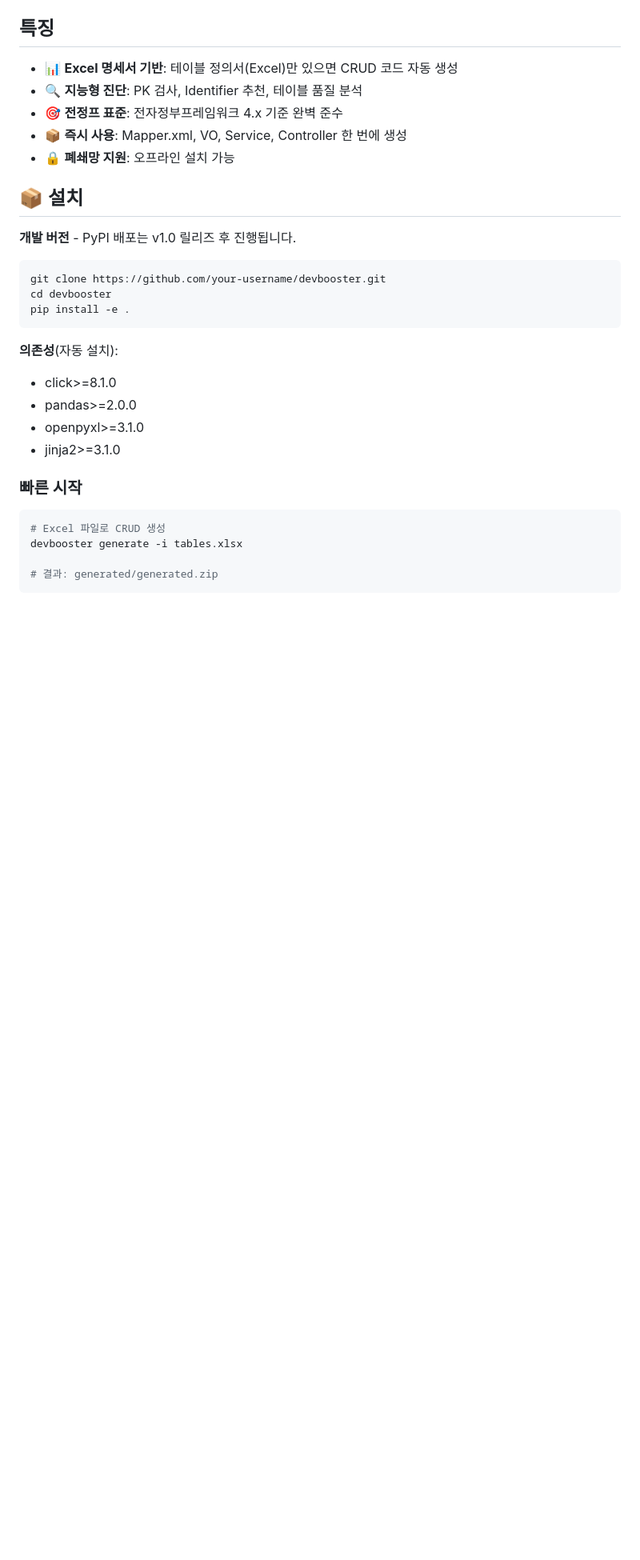
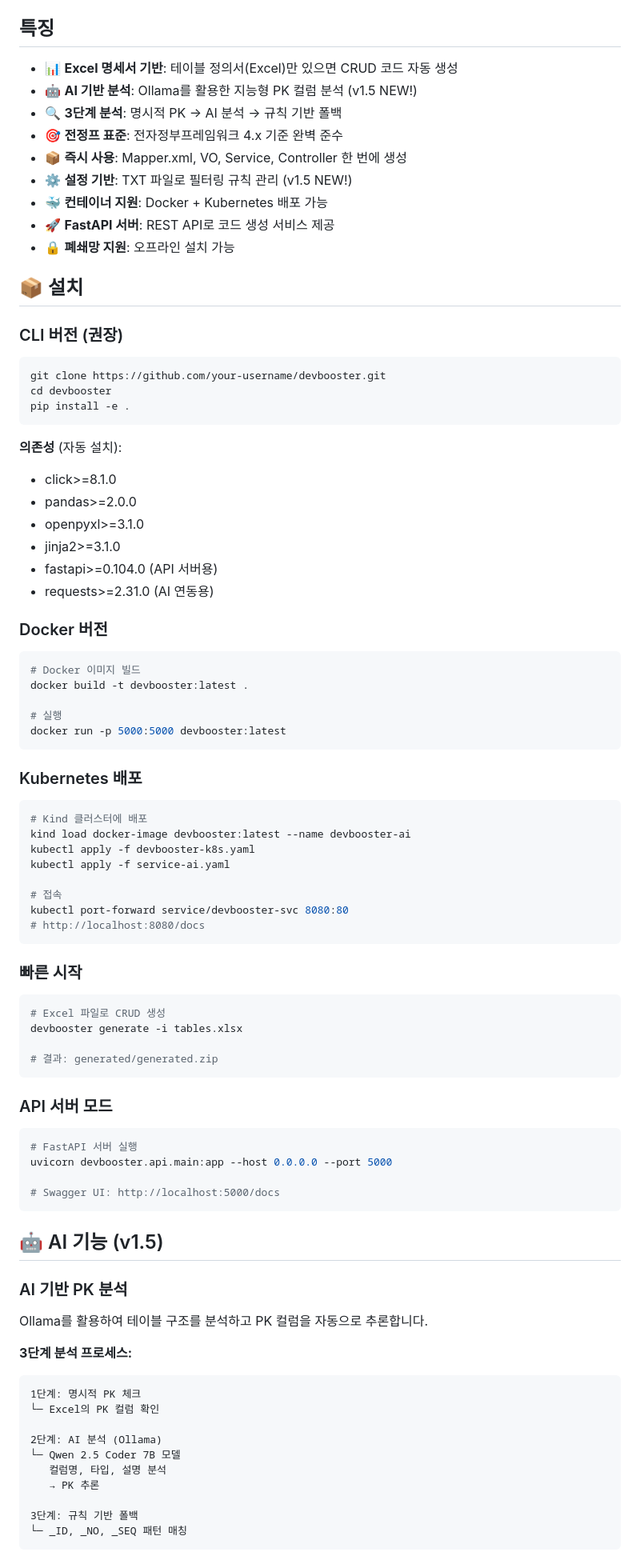
Before and after one commit to KTC-GIT/devBooster, a Markdown page: README.md, the part around one of its changes. Shown at 80% size. Rendered like a GitHub page; blank space fills up the shorter version.

````diff
--- a/README.md
+++ b/README.md
@@ -8,14 +9,18 @@
 ## 특징
 
 - 📊 **Excel 명세서 기반**: 테이블 정의서(Excel)만 있으면 CRUD 코드 자동 생성
-- 🔍 **지능형 진단**: PK 검사, Identifier 추천, 테이블 품질 분석
+- 🤖 **AI 기반 분석**: Ollama를 활용한 지능형 PK 컬럼 분석 (v1.5 NEW!)
+- 🔍 **3단계 분석**: 명시적 PK → AI 분석 → 규칙 기반 폴백
 - 🎯 **전정프 표준**: 전자정부프레임워크 4.x 기준 완벽 준수
 - 📦 **즉시 사용**: Mapper.xml, VO, Service, Controller 한 번에 생성
+- ⚙️ **설정 기반**: TXT 파일로 필터링 규칙 관리 (v1.5 NEW!)
+- 🐳 **컨테이너 지원**: Docker + Kubernetes 배포 가능
+- 🚀 **FastAPI 서버**: REST API로 코드 생성 서비스 제공
 - 🔒 **폐쇄망 지원**: 오프라인 설치 가능
 
 ## 📦 설치
 
-**개발 버전** -  PyPI 배포는 v1.0 릴리즈 후 진행됩니다.
+### CLI 버전 (권장)
 
 ```bash
 git clone https://github.com/your-username/devbooster.git
@@ -23,11 +28,34 @@ cd devbooster
 pip install -e .
 ```
 
-**의존성**(자동 설치):
+**의존성** (자동 설치):
 - click>=8.1.0
 - pandas>=2.0.0
 - openpyxl>=3.1.0
 - jinja2>=3.1.0
+- fastapi>=0.104.0 (API 서버용)
+- requests>=2.31.0 (AI 연동용)
+
+### Docker 버전
+```bash
+# Docker 이미지 빌드
+docker build -t devbooster:latest .
+
+# 실행
+docker run -p 5000:5000 devbooster:latest
+```
+
+### Kubernetes 배포
+```bash
+# Kind 클러스터에 배포
+kind load docker-image devbooster:latest --name devbooster-ai
+kubectl apply -f devbooster-k8s.yaml
+kubectl apply -f service-ai.yaml
+
+# 접속
+kubectl port-forward service/devbooster-svc 8080:80
+# http://localhost:8080/docs
+```
 
 ### 빠른 시작
 ```bash
@@ -36,3 +64,32 @@ devbooster generate -i tables.xlsx
 
 # 결과: generated/generated.zip
 ```
+
+### API 서버 모드
+```bash
+# FastAPI 서버 실행
+uvicorn devbooster.api.main:app --host 0.0.0.0 --port 5000
+
+# Swagger UI: http://localhost:5000/docs
+```
+
+## 🤖 AI 기능 (v1.5)
+
+### AI 기반 PK 분석
+
+Ollama를 활용하여 테이블 구조를 분석하고 PK 컬럼을 자동으로 추론합니다.
+
+**3단계 분석 프로세스:**
+```
+1단계: 명시적 PK 체크
+└─ Excel의 PK 컬럼 확인
+
+2단계: AI 분석 (Ollama)
+└─ Qwen 2.5 Coder 7B 모델
+   컬럼명, 타입, 설명 분석
+   → PK 추론
+
+3단계: 규칙 기반 폴백
+└─ _ID, _NO, _SEQ 패턴 매칭
+```
+
````
Also changed, not shown: other parts of README.md (+179 -20 lines).
